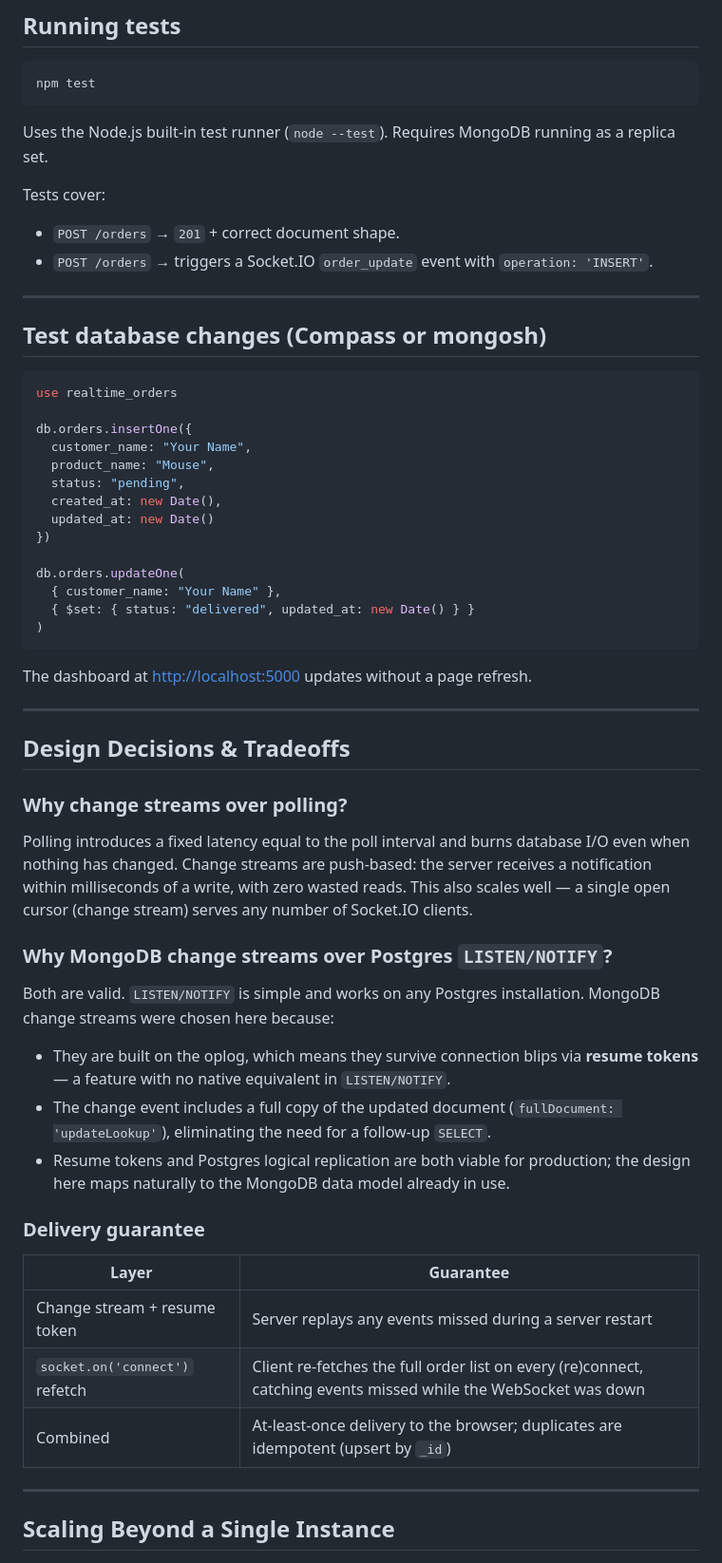
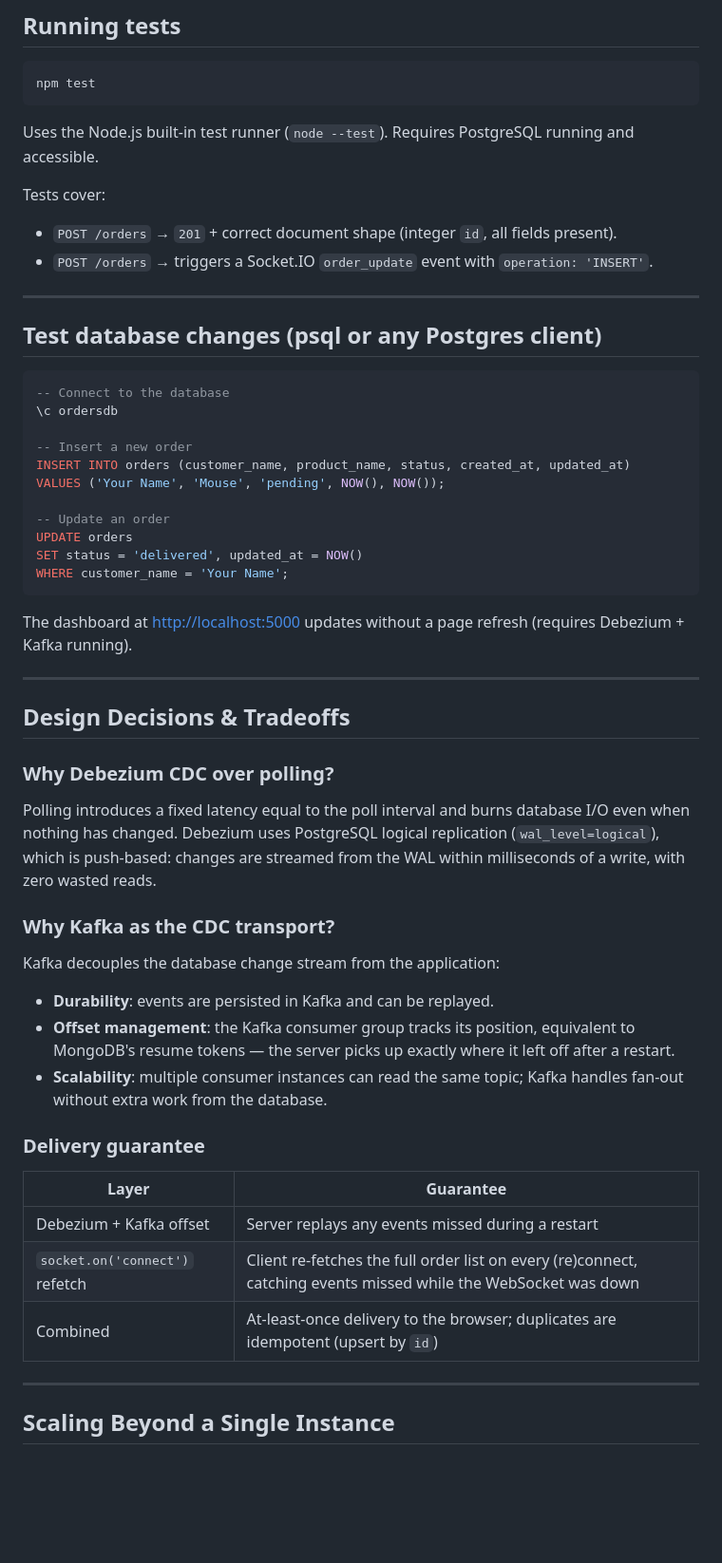
Before and after one commit to Vedant24v/order-monitor-realtime, a Markdown page: README.md, the part around one of its changes. Shown at 95% size. Drawn GitHub-style; blank space fills up the shorter version.

````diff
--- a/README.md
+++ b/README.md
@@ -158,58 +192,54 @@ Leave `API_TOKEN` empty (or unset) to disable auth — useful for local developm
 npm test
 ```
 
-Uses the Node.js built-in test runner (`node --test`). Requires MongoDB running as a replica set.
+Uses the Node.js built-in test runner (`node --test`). Requires PostgreSQL running and accessible.
 
 Tests cover:
-- `POST /orders` → `201` + correct document shape.
+- `POST /orders` → `201` + correct document shape (integer `id`, all fields present).
 - `POST /orders` → triggers a Socket.IO `order_update` event with `operation: 'INSERT'`.
 
 ---
 
-## Test database changes (Compass or mongosh)
+## Test database changes (psql or any Postgres client)
 
-```javascript
-use realtime_orders
+```sql
+-- Connect to the database
+\c ordersdb
 
-db.orders.insertOne({
-  customer_name: "Your Name",
-  product_name: "Mouse",
-  status: "pending",
-  created_at: new Date(),
-  updated_at: new Date()
-})
+-- Insert a new order
+INSERT INTO orders (customer_name, product_name, status, created_at, updated_at)
+VALUES ('Your Name', 'Mouse', 'pending', NOW(), NOW());
 
-db.orders.updateOne(
-  { customer_name: "Your Name" },
-  { $set: { status: "delivered", updated_at: new Date() } }
-)
+-- Update an order
+UPDATE orders
+SET status = 'delivered', updated_at = NOW()
+WHERE customer_name = 'Your Name';
 ```
 
-The dashboard at <http://localhost:5000> updates without a page refresh.
+The dashboard at <http://localhost:5000> updates without a page refresh (requires Debezium + Kafka running).
 
 ---
 
 ## Design Decisions & Tradeoffs
 
-### Why change streams over polling?
+### Why Debezium CDC over polling?
 
-Polling introduces a fixed latency equal to the poll interval and burns database I/O even when nothing has changed. Change streams are push-based: the server receives a notification within milliseconds of a write, with zero wasted reads. This also scales well — a single open cursor (change stream) serves any number of Socket.IO clients.
+Polling introduces a fixed latency equal to the poll interval and burns database I/O even when nothing has changed. Debezium uses PostgreSQL logical replication (`wal_level=logical`), which is push-based: changes are streamed from the WAL within milliseconds of a write, with zero wasted reads.
 
-### Why MongoDB change streams over Postgres `LISTEN/NOTIFY`?
+### Why Kafka as the CDC transport?
 
-Both are valid. `LISTEN/NOTIFY` is simple and works on any Postgres installation. MongoDB change streams were chosen here because:
-
-- They are built on the oplog, which means they survive connection blips via **resume tokens** — a feature with no native equivalent in `LISTEN/NOTIFY`.
-- The change event includes a full copy of the updated document (`fullDocument: 'updateLookup'`), eliminating the need for a follow-up `SELECT`.
-- Resume tokens and Postgres logical replication are both viable for production; the design here maps naturally to the MongoDB data model already in use.
+Kafka decouples the database change stream from the application:
+- **Durability**: events are persisted in Kafka and can be replayed.
+- **Offset management**: the Kafka consumer group tracks its position, equivalent to MongoDB's resume tokens — the server picks up exactly where it left off after a restart.
+- **Scalability**: multiple consumer instances can read the same topic; Kafka handles fan-out without extra work from the database.
 
 ### Delivery guarantee
 
 | Layer | Guarantee |
 |-------|-----------|
-| Change stream + resume token | Server replays any events missed during a server restart |
+| Debezium + Kafka offset | Server replays any events missed during a restart |
 | `socket.on('connect')` refetch | Client re-fetches the full order list on every (re)connect, catching events missed while the WebSocket was down |
-| Combined | At-least-once delivery to the browser; duplicates are idempotent (upsert by `_id`) |
+| Combined | At-least-once delivery to the browser; duplicates are idempotent (upsert by `id`) |
 
 ---
 
````
Also changed, not shown: other parts of README.md (+61 -33 lines).
